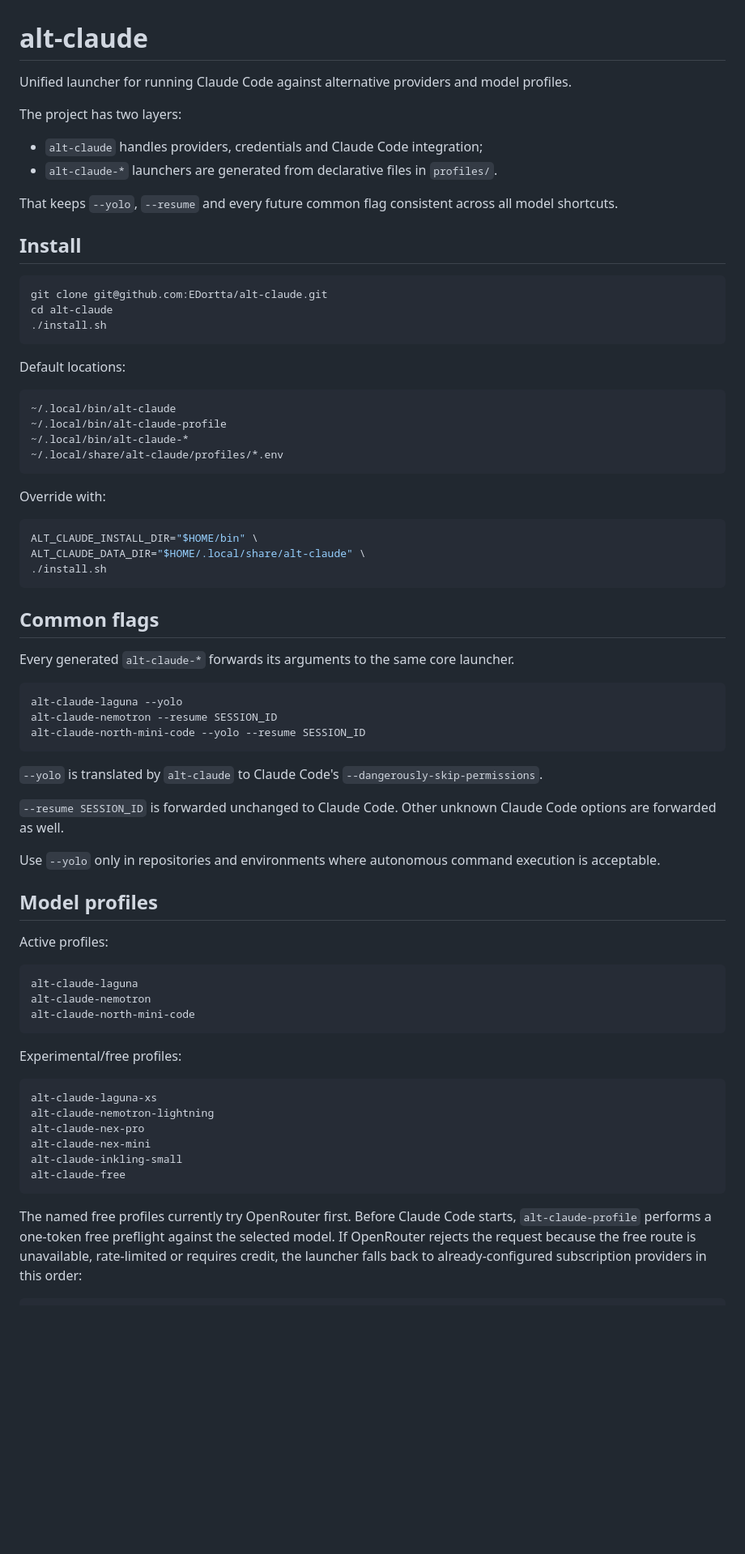
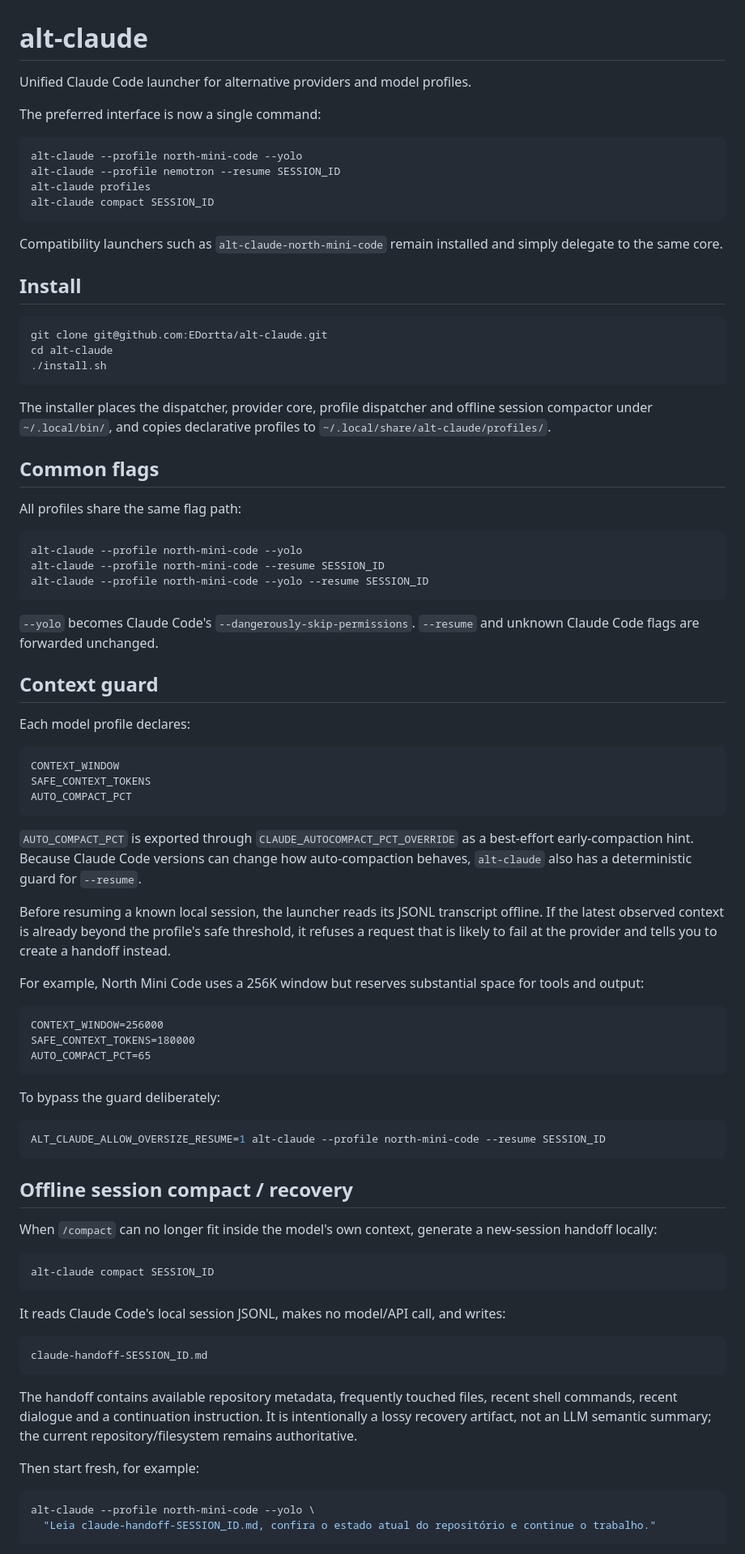
Before and after one commit to EDortta/alt-claude, a Markdown page: README.md, the part around one of its changes. Shown at 81% size. Drawn GitHub-style; blank space fills up the shorter version.

Commit message:
docs: document unified profiles context guard and offline compact

````diff
--- a/README.md
+++ b/README.md
@@ -1,13 +1,17 @@
 # alt-claude
 
-Unified launcher for running Claude Code against alternative providers and model profiles.
+Unified Claude Code launcher for alternative providers and model profiles.
 
-The project has two layers:
+The preferred interface is now a single command:
 
-- `alt-claude` handles providers, credentials and Claude Code integration;
-- `alt-claude-*` launchers are generated from declarative files in `profiles/`.
+```bash
+alt-claude --profile north-mini-code --yolo
+alt-claude --profile nemotron --resume SESSION_ID
+alt-claude profiles
+alt-claude compact SESSION_ID
+```
 
-That keeps `--yolo`, `--resume` and every future common flag consistent across all model shortcuts.
+Compatibility launchers such as `alt-claude-north-mini-code` remain installed and simply delegate to the same core.
 
 ## Install
 
@@ -17,58 +21,68 @@ cd alt-claude
 ./install.sh
 ```
 
-Default locations:
-
-```text
-~/.local/bin/alt-claude
-~/.local/bin/alt-claude-profile
-~/.local/bin/alt-claude-*
-~/.local/share/alt-claude/profiles/*.env
-```
-
-Override with:
-
-```bash
-ALT_CLAUDE_INSTALL_DIR="$HOME/bin" \
-ALT_CLAUDE_DATA_DIR="$HOME/.local/share/alt-claude" \
-./install.sh
-```
+The installer places the dispatcher, provider core, profile dispatcher and offline session compactor under `~/.local/bin/`, and copies declarative profiles to `~/.local/share/alt-claude/profiles/`.
 
 ## Common flags
 
-Every generated `alt-claude-*` forwards its arguments to the same core launcher.
+All profiles share the same flag path:
 
 ```bash
-alt-claude-laguna --yolo
-alt-claude-nemotron --resume SESSION_ID
-alt-claude-north-mini-code --yolo --resume SESSION_ID
+alt-claude --profile north-mini-code --yolo
+alt-claude --profile north-mini-code --resume SESSION_ID
+alt-claude --profile north-mini-code --yolo --resume SESSION_ID
 ```
 
-`--yolo` is translated by `alt-claude` to Claude Code's `--dangerously-skip-permissions`.
+`--yolo` becomes Claude Code's `--dangerously-skip-permissions`. `--resume` and unknown Claude Code flags are forwarded unchanged.
 
-`--resume SESSION_ID` is forwarded unchanged to Claude Code. Other unknown Claude Code options are forwarded as well.
+## Context guard
 
-Use `--yolo` only in repositories and environments where autonomous command execution is acceptable.
-
-## Model profiles
-
-Active profiles:
+Each model profile declares:
 
 ```text
-alt-claude-laguna
-alt-claude-nemotron
-alt-claude-north-mini-code
+CONTEXT_WINDOW
+SAFE_CONTEXT_TOKENS
+AUTO_COMPACT_PCT
 ```
 
-Experimental/free profiles:
+`AUTO_COMPACT_PCT` is exported through `CLAUDE_AUTOCOMPACT_PCT_OVERRIDE` as a best-effort early-compaction hint. Because Claude Code versions can change how auto-compaction behaves, `alt-claude` also has a deterministic guard for `--resume`.
+
+Before resuming a known local session, the launcher reads its JSONL transcript offline. If the latest observed context is already beyond the profile's safe threshold, it refuses a request that is likely to fail at the provider and tells you to create a handoff instead.
+
+For example, North Mini Code uses a 256K window but reserves substantial space for tools and output:
 
 ```text
-alt-claude-laguna-xs
-alt-claude-nemotron-lightning
-alt-claude-nex-pro
-alt-claude-nex-mini
-alt-claude-inkling-small
-alt-claude-free
+CONTEXT_WINDOW=256000
+SAFE_CONTEXT_TOKENS=180000
+AUTO_COMPACT_PCT=65
 ```
 
-The named free profiles currently try OpenRouter first. Before Claude Code starts, `alt-claude-profile` performs a one-token free preflight against the selected model. If OpenRouter rejects the request because the free route is unavailable, rate-limited or requires credit, the launcher falls back to already-configured subscription providers in this order:
+To bypass the guard deliberately:
+
+```bash
+ALT_CLAUDE_ALLOW_OVERSIZE_RESUME=1 alt-claude --profile north-mini-code --resume SESSION_ID
+```
+
+## Offline session compact / recovery
+
+When `/compact` can no longer fit inside the model's own context, generate a new-session handoff locally:
+
+```bash
+alt-claude compact SESSION_ID
+```
+
+It reads Claude Code's local session JSONL, makes no model/API call, and writes:
+
+```text
+claude-handoff-SESSION_ID.md
+```
+
+The handoff contains available repository metadata, frequently touched files, recent shell commands, recent dialogue and a continuation instruction. It is intentionally a lossy recovery artifact, not an LLM semantic summary; the current repository/filesystem remains authoritative.
+
+Then start fresh, for example:
+
+```bash
+alt-claude --profile north-mini-code --yolo \
+  "Leia claude-handoff-SESSION_ID.md, confira o estado atual do repositório e continue o trabalho."
+```
+
````
Also changed, not shown: other parts of README.md (+66 -71 lines).
